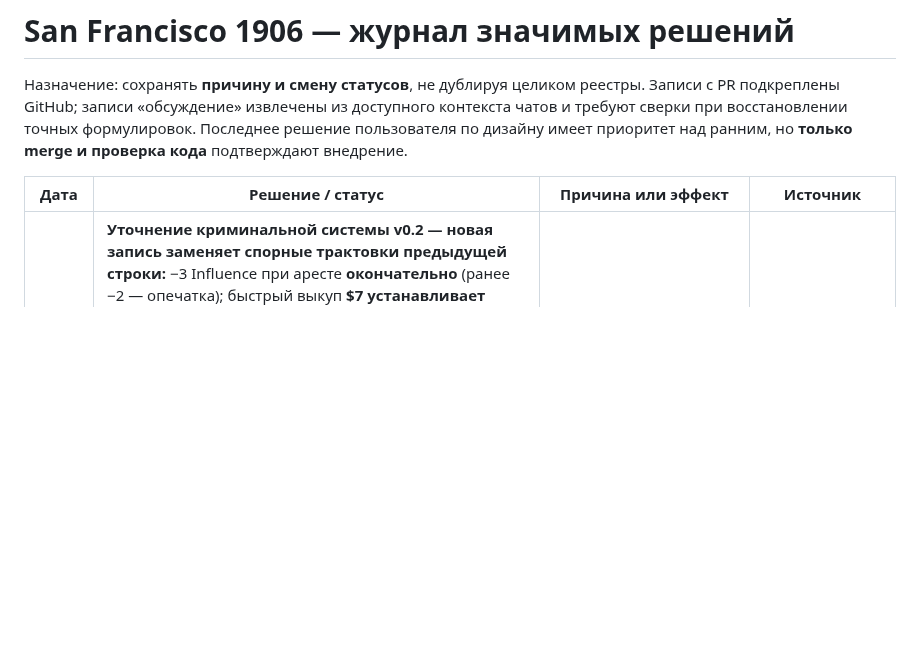
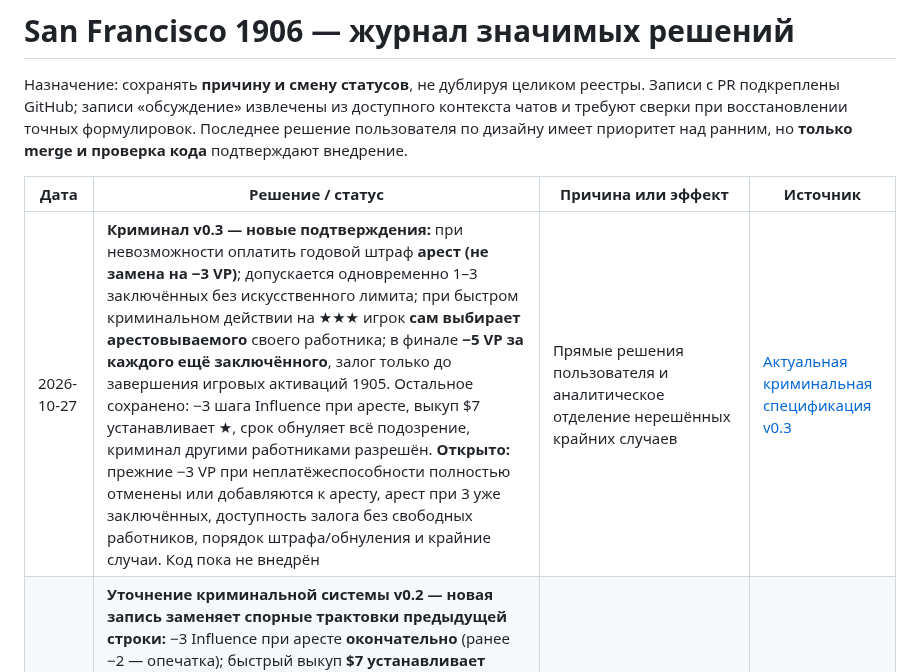
Before and after one commit to RumplestiltskinBiD/sf1906-prototype, a Markdown page: docs/DECISION_LOG.md, the part around the change. Drawn GitHub-style; blank space fills up the shorter version.

```diff
--- a/docs/DECISION_LOG.md
+++ b/docs/DECISION_LOG.md
@@ -4,6 +4,7 @@
 
 | Дата | Решение / статус | Причина или эффект | Источник |
 | --- | --- | --- | --- |
+| 2026-10-27 | **Криминал v0.3 — новые подтверждения:** при невозможности оплатить годовой штраф **арест (не замена на −3 VP)**; допускается одновременно 1–3 заключённых без искусственного лимита; при быстром криминальном действии на ★★★ игрок **сам выбирает арестовываемого** своего работника; в финале **−5 VP за каждого ещё заключённого**, залог только до завершения игровых активаций 1905. Остальное сохранено: −3 шага Influence при аресте, выкуп $7 устанавливает ★, срок обнуляет всё подозрение, криминал другими работниками разрешён. **Открыто:** прежние −3 VP при неплатёжеспособности полностью отменены или добавляются к аресту, арест при 3 уже заключённых, доступность залога без свободных работников, порядок штрафа/обнуления и крайние случаи. Код пока не внедрён | Прямые решения пользователя и аналитическое отделение нерешённых крайних случаев | [Актуальная криминальная спецификация v0.3](wanted-and-bail-system-2026-10-27.md) |
 | 2026-10-27 | **Уточнение криминальной системы v0.2 — новая запись заменяет спорные трактовки предыдущей строки:** −3 Influence при аресте **окончательно** (ранее −2 — опечатка); быстрый выкуп **$7 устанавливает подозрение в уровень 1, не уменьшает на 1**; если при ★★★ совершено преступление с очередным ростом подозрения, выполняющий его представитель арестовывается **после успешного эффекта**, немедленно −3 Influence; заключение не запрещает преступления другими работниками, после полного срока шкала устанавливается в 0 и на следующий год приходит новый сотрудник; **−5 VP в конце игры, если работник ещё заключён**; при невозможности оплатить ежегодный штраф — **−3 VP**, отрицательные VP разрешены. **Требует уточнения:** заменяет ли −3 VP прежний арест за неуплату или добавляется к нему, кто арестуется за быстрое действие, несколько арестов/год 1905. Система пока **не внедрена** | Явные поправки пользователя от 27.10.2026; профильный документ разделяет утверждённое и открытые краевые случаи | [Криминальная система: версия 0.2](wanted-and-bail-system-2026-10-27.md) |
 | 2026-10-27 | **Зафиксирована тестовая спецификация «Подозрение 0–3»**: штраф при ★★ $3/−1 Influence, при ★★★ $6/−2 Influence (допустимо $3+−1 Influence), без штрафа при 0/1; «Уладить дело» $4 или −2 Influence за −1 подозрение раз в год; при невозможности уплаты один работник под стражей на следующий год, немедленно −3 Influence при аресте, быстрый выкуп $7 и немедленно −1 подозрение; после полного срока подозрение до 0 и нового работника нанимают со следующего года. Пока под стражей — другие криминальные действия **не запрещены**. **Отдельное проектирование, не внедрено**; противоречие −3/−2 при аресте и крайние случаи обозначены в профильном документе | Пользователь уточнил санкции, смягчение по залогу и характер репутационных потерь, потребовал сохранить документ для дальнейшей разработки; цифры — для первого тестирования, не доказанный баланс | [Подробные правила](wanted-and-bail-system-2026-10-27.md); обсуждение 26–27.10.2026 |
 | 2026-10-26 | **К внедрению согласованы две полные тестовые карточки: «Семейная пекарная артель» и «Сиротский приют»**. Реализация [PR #56](https://github.com/RumplestiltskinBiD/sf1906-prototype/pull/56): рыночная колода +2 типа (33 всего), начисление VP/Influence, быстрая переработка Lumber после настоящей доставки/из своего склада, сохранения и мобильный UI. Бонус выжившему приюту +4 VP через идемпотентную функцию после Phase II; **сам переход к Phase II всё ещё не подключён** | Последнее прямое поручение пользователя: «Давай внедрим их в игру… проведи все необходимые тесты… особенно на мобилке»; старые записи об обсуждаемых числах сохранены для истории | Обсуждение 26.10; PR #56 (после merge = main) |
```
Also changed, not shown: docs/PROJECT_STATUS.md (+1 -1 lines), docs/wanted-and-bail-system-2026-10-27.md (+93 -90 lines).
